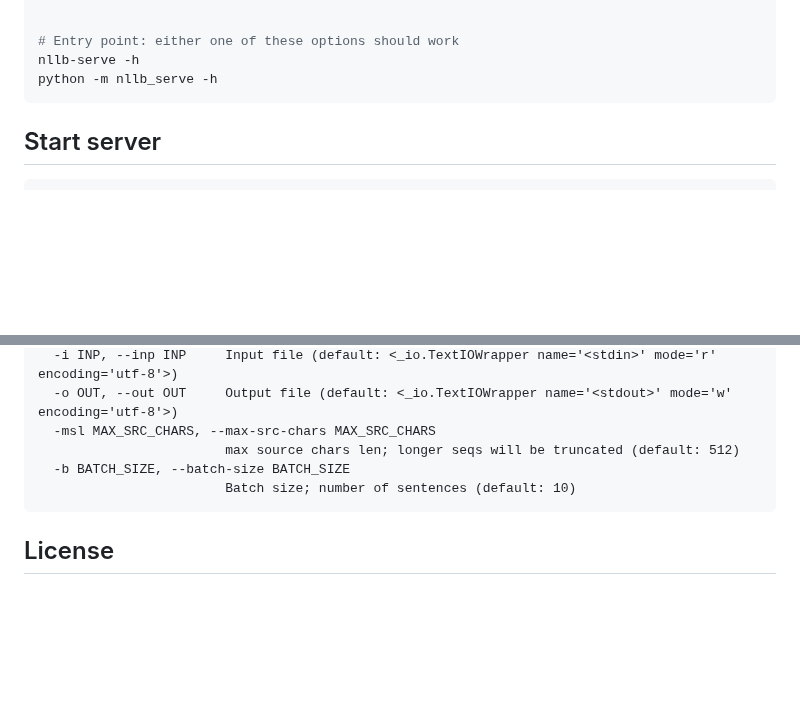
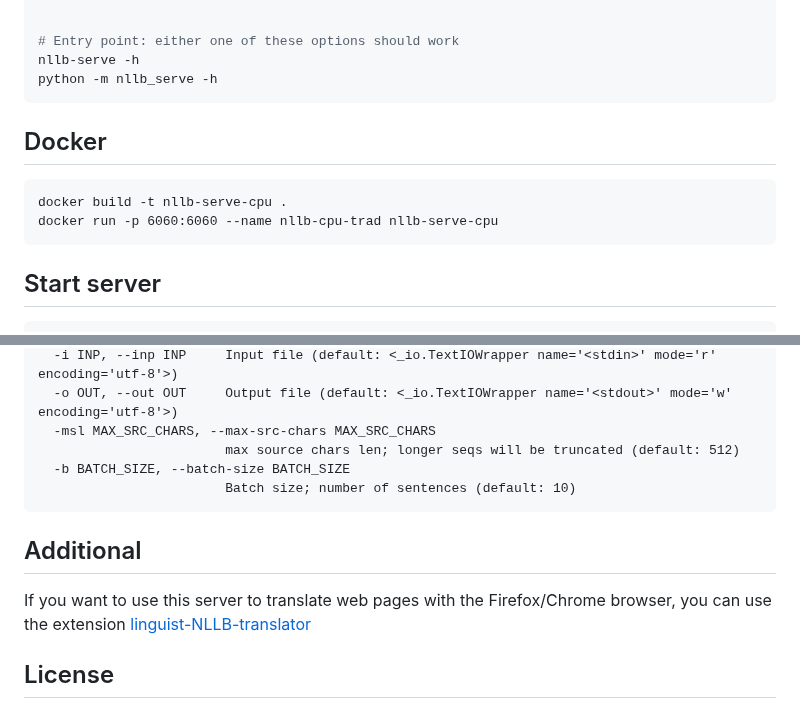
Before and after one commit to thammegowda/nllb-serve, a Markdown page: README.md, 2 parts joined by grey strips. Rendered like a GitHub page; blank space fills up the shorter version.

Commit message:
Update README.md
Docker and addon

````diff
--- a/README.md
+++ b/README.md
@@ -20,6 +20,11 @@ pip install -e .
 nllb-serve -h
 python -m nllb_serve -h
 ```
+
+## Docker
+
+    docker build -t nllb-serve-cpu .
+    docker run -p 6060:6060 --name nllb-cpu-trad nllb-serve-cpu
 
 ## Start server
 
@@ -131,6 +136,9 @@ options:
                         Batch size; number of sentences (default: 10)
 ```
 
+## Additional
+If you want to use this server to translate web pages with the Firefox/Chrome browser, you can use the extension   [linguist-NLLB-translator](https://github.com/MoonDragon-MD/linguist-NLLB-translator)
+
 ## License
 
 The code and model weights carry different licenses.
````
